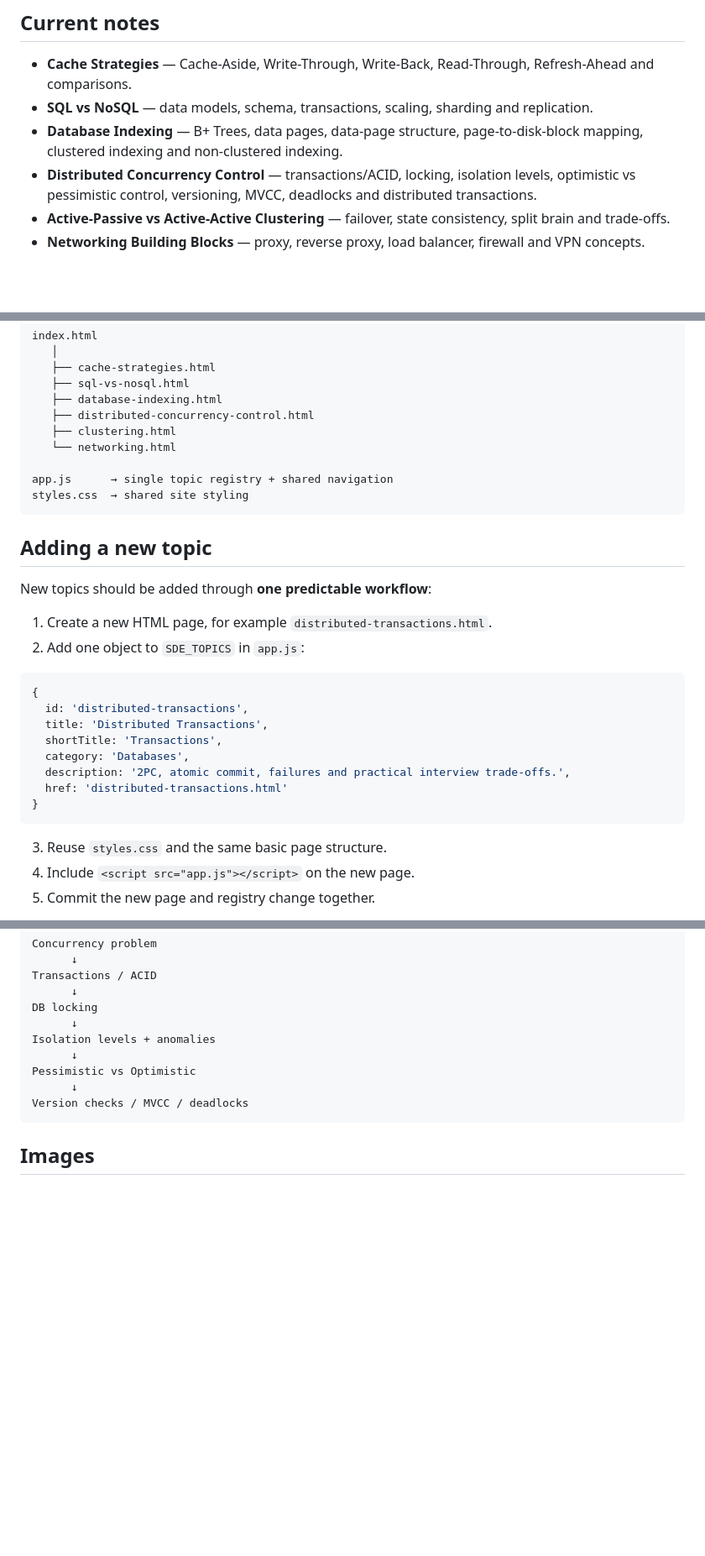
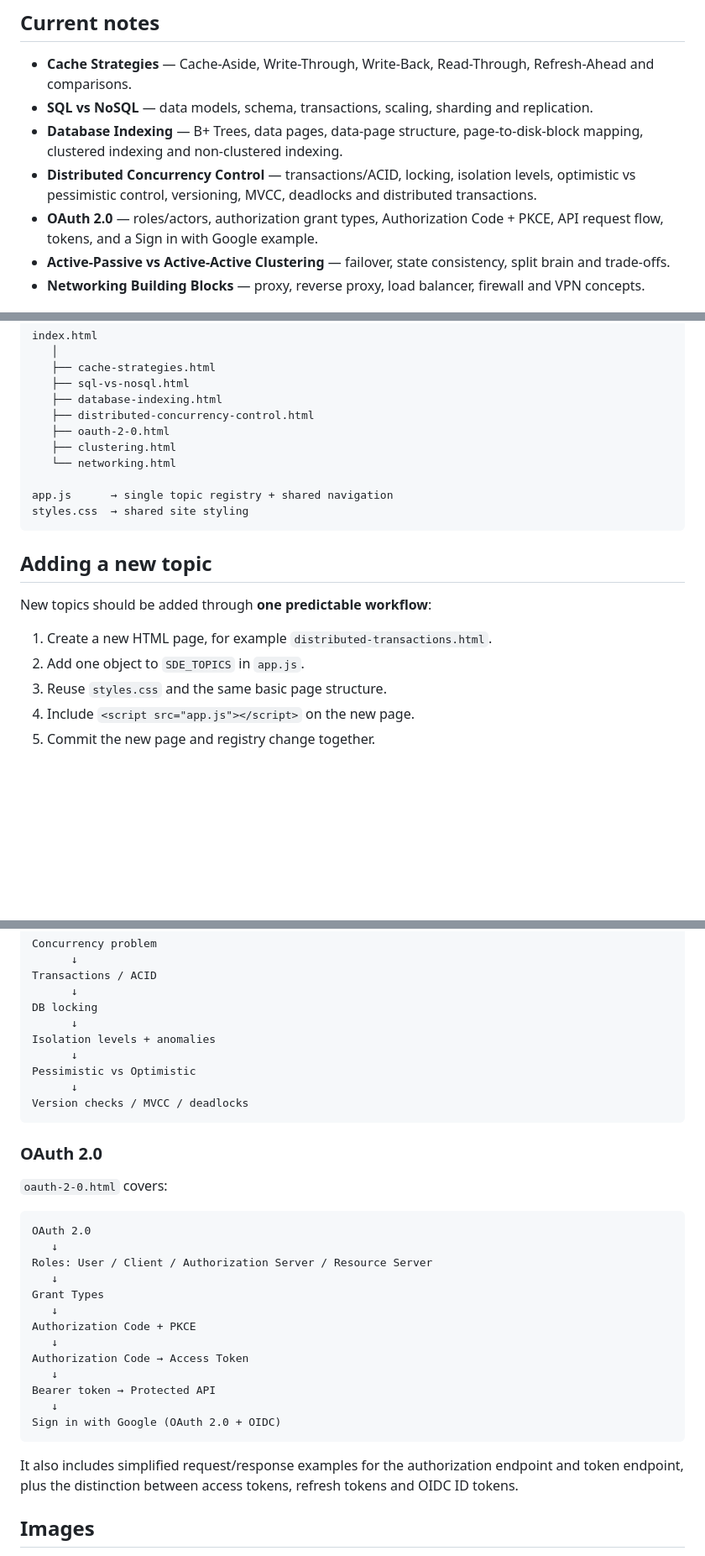
Before and after one commit to darshan-at/sde2-interview-notes, a Markdown page: README.md, 3 parts joined by grey strips. Shown at 84% size. GitHub-like rendering; blank space fills up the shorter version.

Commit message:
Document OAuth 2.0 in README

````diff
--- a/README.md
+++ b/README.md
@@ -8,6 +8,7 @@ A lightweight, framework-free static website for SDE2 interview preparation. The
 - **SQL vs NoSQL** — data models, schema, transactions, scaling, sharding and replication.
 - **Database Indexing** — B+ Trees, data pages, data-page structure, page-to-disk-block mapping, clustered indexing and non-clustered indexing.
 - **Distributed Concurrency Control** — transactions/ACID, locking, isolation levels, optimistic vs pessimistic control, versioning, MVCC, deadlocks and distributed transactions.
+- **OAuth 2.0** — roles/actors, authorization grant types, Authorization Code + PKCE, API request flow, tokens, and a Sign in with Google example.
 - **Active-Passive vs Active-Active Clustering** — failover, state consistency, split brain and trade-offs.
 - **Networking Building Blocks** — proxy, reverse proxy, load balancer, firewall and VPN concepts.
 
@@ -26,6 +27,7 @@ index.html
    ├── sql-vs-nosql.html
    ├── database-indexing.html
    ├── distributed-concurrency-control.html
+   ├── oauth-2-0.html
    ├── clustering.html
    └── networking.html
 
@@ -38,19 +40,7 @@ styles.css  → shared site styling
 New topics should be added through **one predictable workflow**:
 
 1. Create a new HTML page, for example `distributed-transactions.html`.
-2. Add one object to `SDE_TOPICS` in `app.js`:
-
-```js
-{
-  id: 'distributed-transactions',
-  title: 'Distributed Transactions',
-  shortTitle: 'Transactions',
-  category: 'Databases',
-  description: '2PC, atomic commit, failures and practical interview trade-offs.',
-  href: 'distributed-transactions.html'
-}
-```
-
+2. Add one object to `SDE_TOPICS` in `app.js`.
 3. Reuse `styles.css` and the same basic page structure.
 4. Include `<script src="app.js"></script>` on the new page.
 5. Commit the new page and registry change together.
@@ -116,6 +107,28 @@ Pessimistic vs Optimistic
 Version checks / MVCC / deadlocks
 ```
 
+### OAuth 2.0
+
+`oauth-2-0.html` covers:
+
+```text
+OAuth 2.0
+   ↓
+Roles: User / Client / Authorization Server / Resource Server
+   ↓
+Grant Types
+   ↓
+Authorization Code + PKCE
+   ↓
+Authorization Code → Access Token
+   ↓
+Bearer token → Protected API
+   ↓
+Sign in with Google (OAuth 2.0 + OIDC)
+```
+
+It also includes simplified request/response examples for the authorization endpoint and token endpoint, plus the distinction between access tokens, refresh tokens and OIDC ID tokens.
+
 ## Images
 
 The project intentionally uses **HTML diagrams, figures and tables** for the static site rather than depending on uploaded handwritten image binaries. This avoids broken-image problems on GitHub Pages while keeping the important visual explanations. Any visual concept added to the notes should also have a text/HTML representation in the repository.
````
Also changed, not shown: other parts of README.md (+1 -0 lines).
